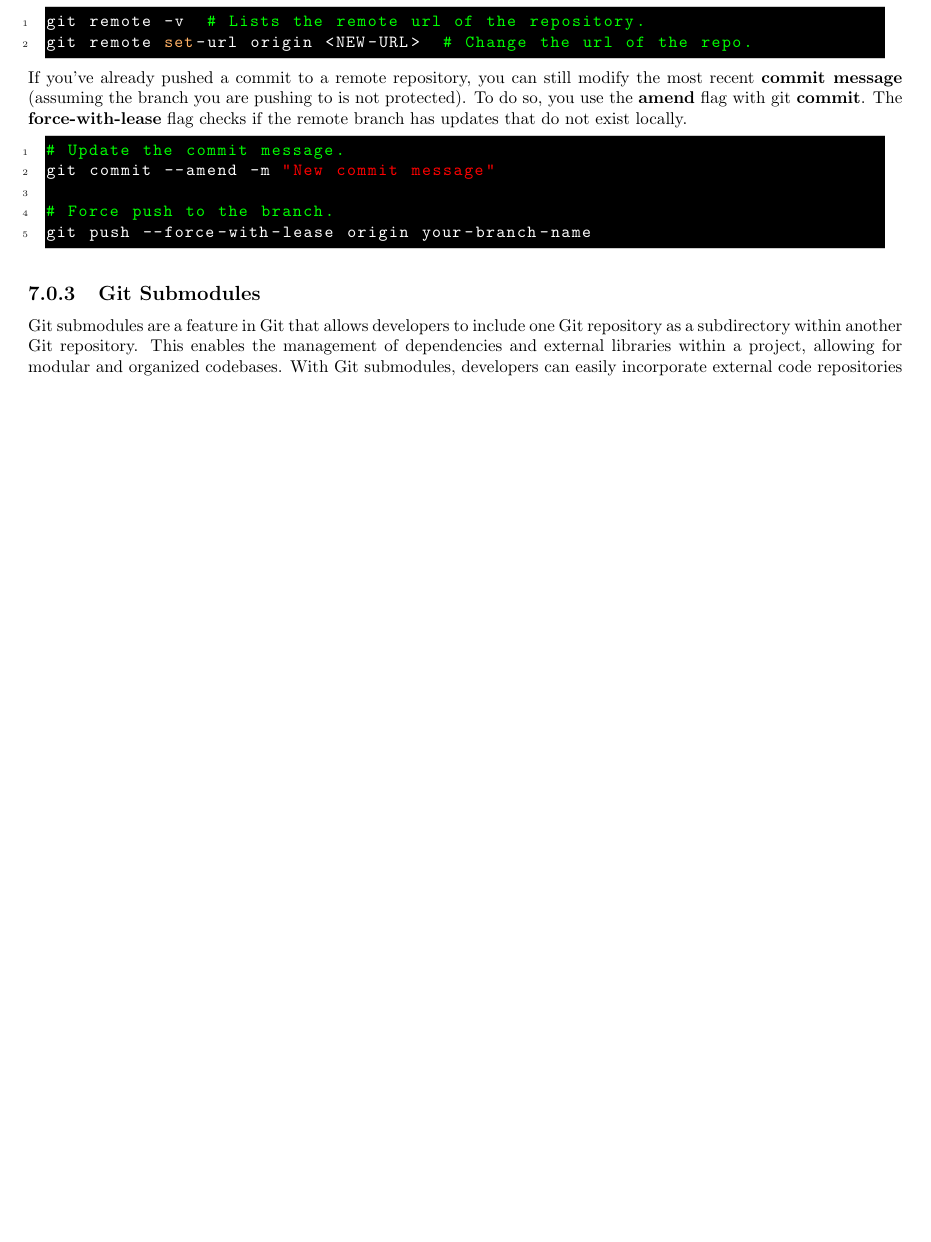
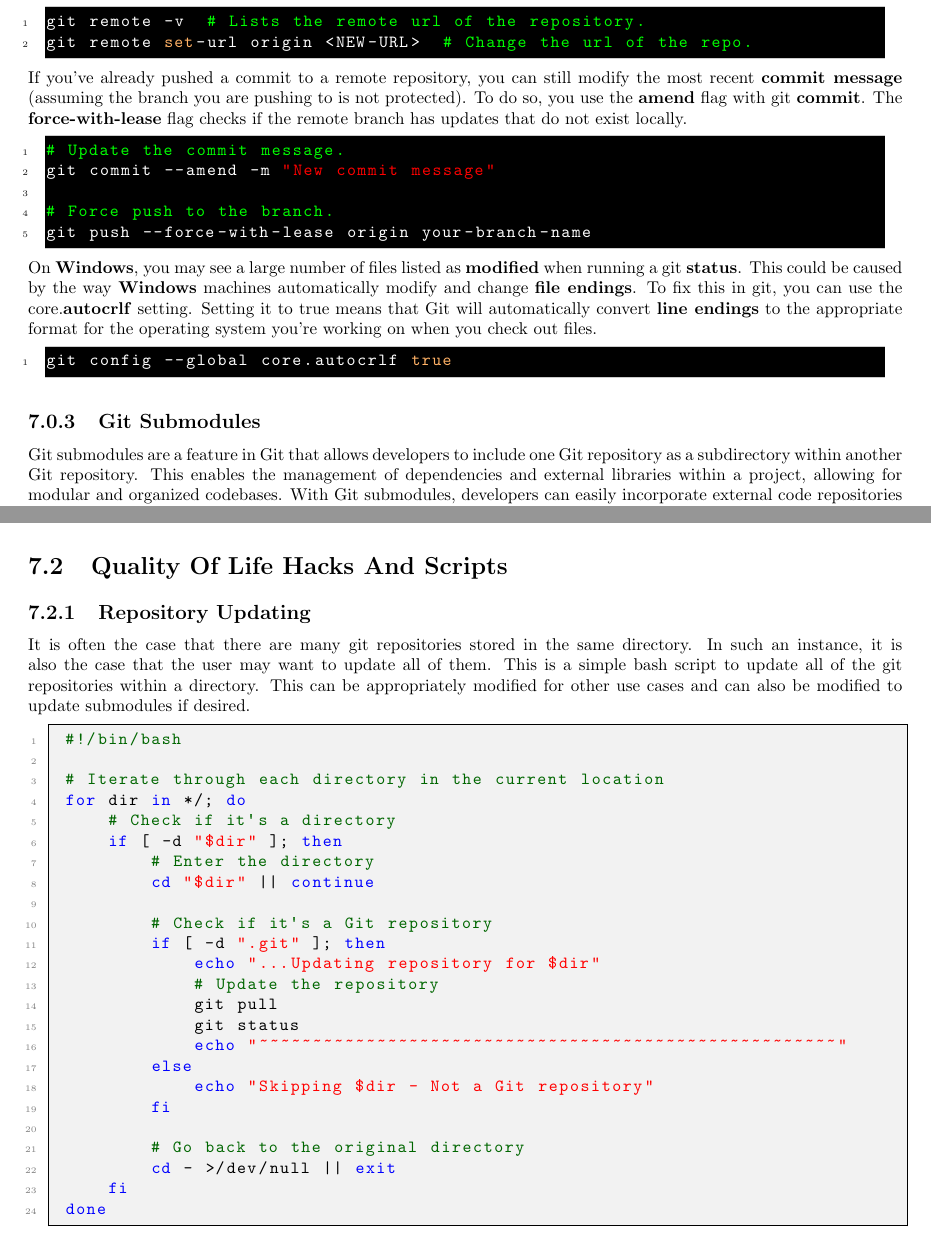
Before and after one commit to torodean/Antonius-Handbook-II, a LaTeX thesis (Volume II Programmers Paradise/Handbook.tex, which reads Volume II Programmers Paradise/Chapters/Git.tex): part of page 34 of 69 before the commit and two parts of pages 34 and 36 of 70 after it, the two joined at a grey line, cut so that both start at the same text, the shorter picture padded with empty space. The pictures show the PDF file Volume II Programmers Paradise/Handbook.pdf that the author committed with the source.

Commit message:
Added some git info

```diff
--- a/Volume II Programmers Paradise/Chapters/Git.tex
+++ b/Volume II Programmers Paradise/Chapters/Git.tex
@@ -165,6 +165,10 @@ git commit --amend -m "New commit message"
 git push --force-with-lease origin your-branch-name
 \end{lstlisting}
 
+On \idx{Windows}, you may see a large number of files listed as \idx{modified} when running a git \idx{status}. This could be caused by the way \idx{Windows} machines automatically modify and change \idx{file endings}. To fix this in git, you can use the core.\idx{autocrlf} setting. Setting it to true means that Git will automatically convert \idx{line endings} to the appropriate format for the operating system you're working on when you check out files.
+\begin{lstlisting}[style=terminalstyle]
+git config --global core.autocrlf true
+\end{lstlisting}
 
 
 
@@ -230,3 +234,44 @@ For a free tutorial on creating a github.io website, you can follow the followin
 
 \url{https://gitwebsitetutorial.github.io/}
 \end{urlbox}
+
+
+
+
+
+
+
+
+
+ \section{Quality Of Life Hacks And Scripts}
+
+ \subsection{Repository Updating}
+
+ It is often the case that there are many git repositories stored in the same directory. In such an instance, it is also the case that the user may want to update all of them. This is a simple bash script to update all of the git repositories within a directory. This can be appropriately modified for other use cases and can also be modified to update submodules if desired.
+
+ \begin{lstlisting}[language=Bash, style=shellstyle]
+ #!/bin/bash
+
+ # Iterate through each directory in the current location
+ for dir in */; do
+     # Check if it's a directory
+     if [ -d "$dir" ]; then
+         # Enter the directory
+         cd "$dir" || continue
+
+         # Check if it's a Git repository
+         if [ -d ".git" ]; then
+             echo "...Updating repository for $dir"
+             # Update the repository
+             git pull
+             git status
+             echo "~~~~~~~~~~~~~~~~~~~~~~~~~~~~~~~~~~~~~~~~~~~~~~~~~~~~~~"
+         else
+             echo "Skipping $dir - Not a Git repository"
+         fi
+
+         # Go back to the original directory
+         cd - >/dev/null || exit
+     fi
+ done
+ \end{lstlisting}
```
Also changed, not shown: Volume II Programmers Paradise/Resources/Settings.tex (+1 -1 lines), Volume II Programmers Paradise/Handbook.pdf, 2 other files.
